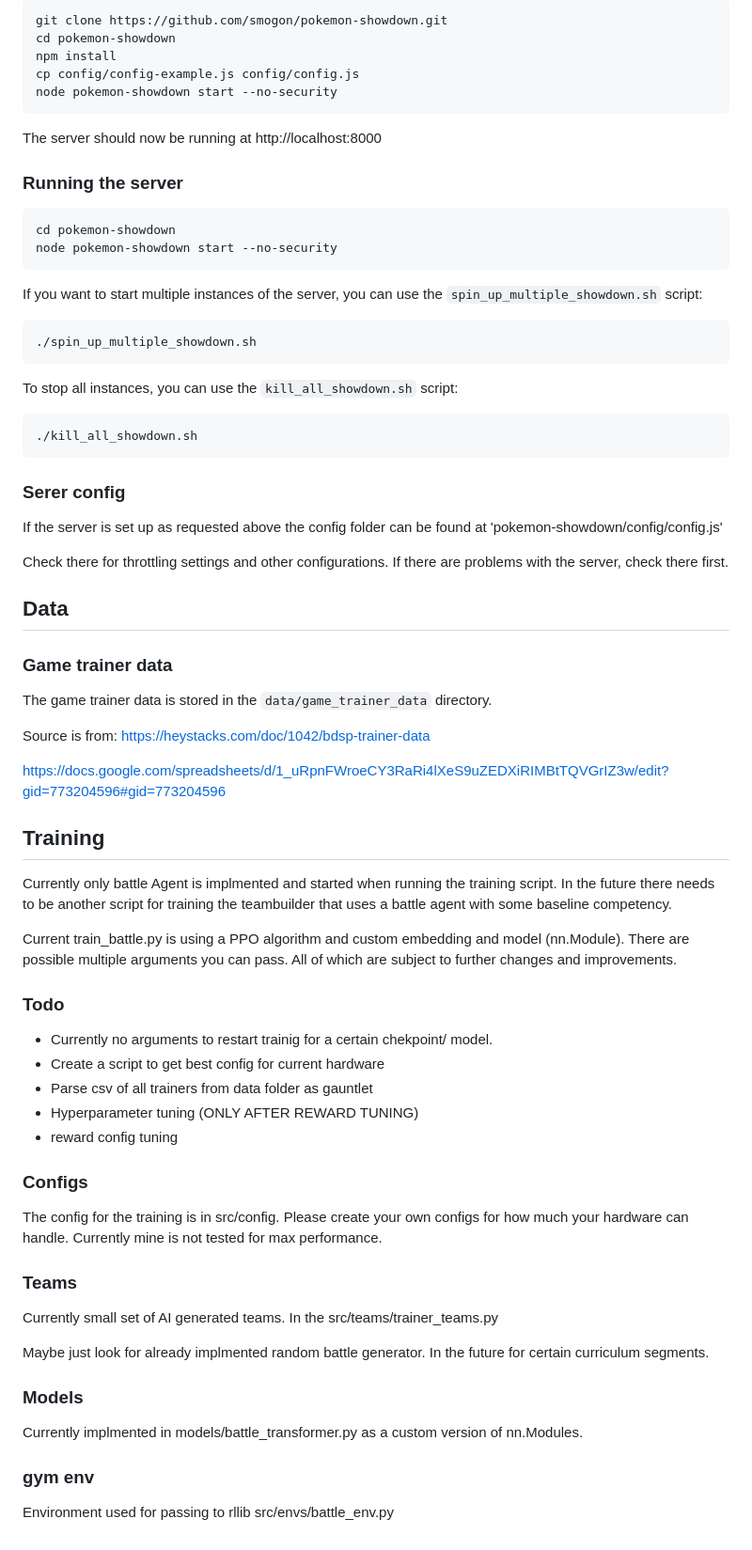
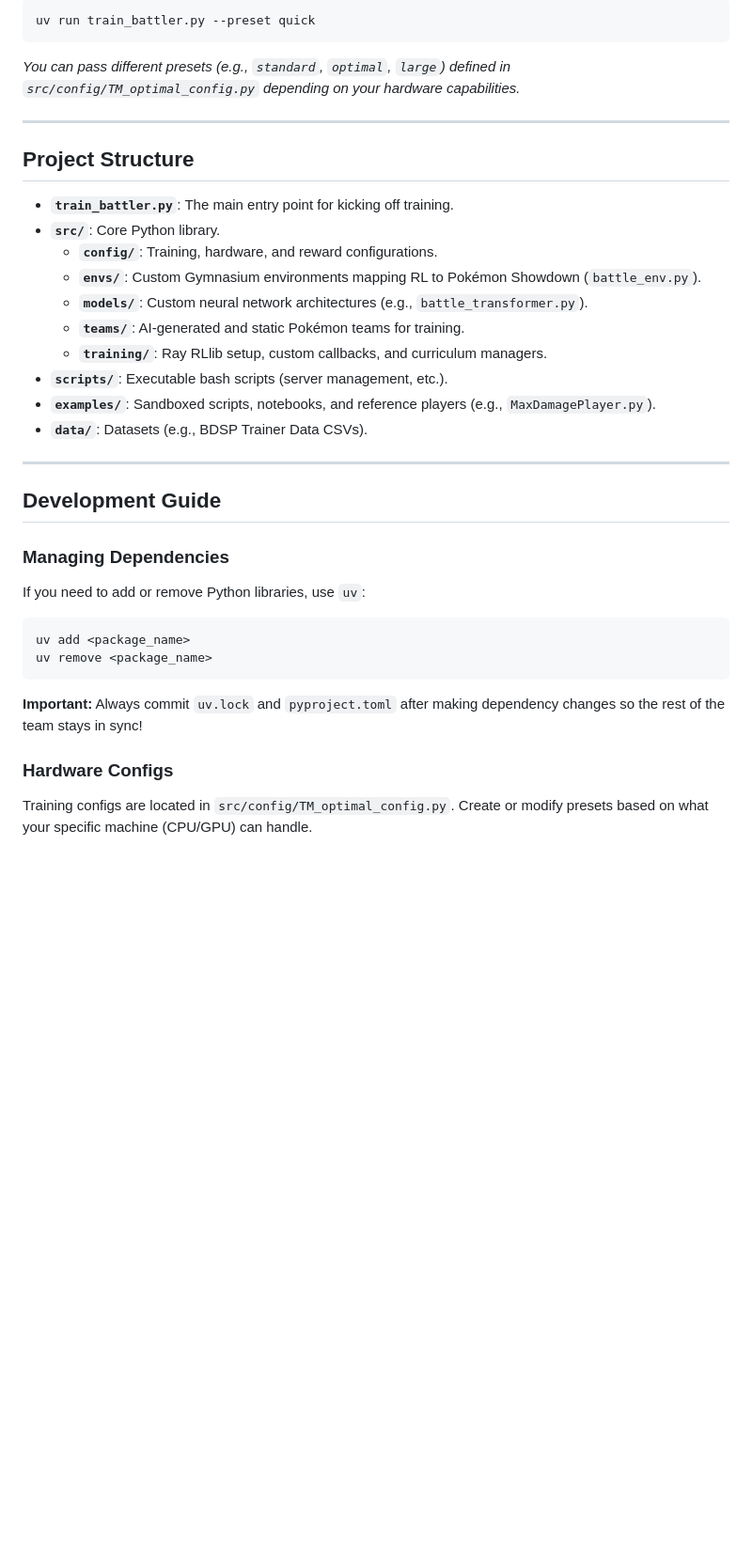
Before and after one commit to mavgit1/DSPRO2-FS26-Pokemon_RL, a Markdown page: README.md, the part around one of its changes. Shown at 94% size. GitHub-like rendering; blank space fills up the shorter version.

Commit message:
updated Readme explanation and some further refactoring

````diff
--- a/README.md
+++ b/README.md
@@ -38,83 +82,35 @@ Note: Always commit uv.lock after making changes to dependencies.
 
 ```bash
-git clone https://github.com/smogon/pokemon-showdown.git
-cd pokemon-showdown
-npm install
-cp config/config-example.js config/config.js
-node pokemon-showdown start --no-security
+uv run train_battler.py --preset quick
 ```
+*You can pass different presets (e.g., `standard`, `optimal`, `large`) defined in `src/config/TM_optimal_config.py` depending on your hardware capabilities.*
 
-The server should now be running at http://localhost:8000
+---
 
-### Running the server
+##  Project Structure
 
+* **`train_battler.py`**: The main entry point for kicking off training.
+* **`src/`**: Core Python library.
+  * **`config/`**: Training, hardware, and reward configurations.
+  * **`envs/`**: Custom Gymnasium environments mapping RL to Pokémon Showdown (`battle_env.py`).
+  * **`models/`**: Custom neural network architectures (e.g., `battle_transformer.py`).
+  * **`teams/`**: AI-generated and static Pokémon teams for training.
+  * **`training/`**: Ray RLlib setup, custom callbacks, and curriculum managers.
+* **`scripts/`**: Executable bash scripts (server management, etc.).
+* **`examples/`**: Sandboxed scripts, notebooks, and reference players (e.g., `MaxDamagePlayer.py`).
+* **`data/`**: Datasets (e.g., BDSP Trainer Data CSVs).
+
+---
+
+## Development Guide
+
+### Managing Dependencies
+If you need to add or remove Python libraries, use `uv`:
 ```bash
-cd pokemon-showdown
-node pokemon-showdown start --no-security
+uv add <package_name>
+uv remove <package_name>
 ```
+**Important:** Always commit `uv.lock` and `pyproject.toml` after making dependency changes so the rest of the team stays in sync!
 
-If you want to start multiple instances of the server, you can use the `spin_up_multiple_showdown.sh` script:
-
-```bash
-./spin_up_multiple_showdown.sh
-```
-
-To stop all instances, you can use the `kill_all_showdown.sh` script:
-
-```bash
-./kill_all_showdown.sh
-```
-
-### Serer config
-
-If the server is set up as requested above the config folder can be found at 'pokemon-showdown/config/config.js'
-
-Check there for throttling settings and other configurations. If there are problems with the server, check there first.
-
-## Data
-
-### Game trainer data
-
-The game trainer data is stored in the `data/game_trainer_data` directory.
-
-Source is from:
-https://heystacks.com/doc/1042/bdsp-trainer-data
-
-https://docs.google.com/spreadsheets/d/1_uRpnFWroeCY3RaRi4lXeS9uZEDXiRIMBtTQVGrIZ3w/edit?gid=773204596#gid=773204596
-
-## Training
-
-Currently only battle Agent is implmented and started when running the training script.
-In the future there needs to be another script for training the teambuilder that uses
-a battle agent with some baseline competency.
-
-Current train_battle.py is using a PPO algorithm and custom embedding and model (nn.Module).
-There are possible multiple arguments you can pass.
-All of which are subject to further changes and improvements.
-
-### Todo
-- Currently no arguments to restart trainig for a certain chekpoint/ model.
-- Create a script to get best config for current hardware
-- Parse csv of all trainers from data folder as gauntlet
-- Hyperparameter tuning (ONLY AFTER REWARD TUNING)
-- reward config tuning
-
-### Configs
-The config for the training is in src/config.
-Please create your own configs for how much your hardware can handle.
-Currently mine is not tested for max performance.
-
-### Teams
-Currently small set of AI generated teams. In the src/teams/trainer_teams.py
-
-Maybe just look for already implmented random battle generator.
-In the future for certain curriculum segments.
-
-### Models
-
-Currently implmented in models/battle_transformer.py as a custom version of nn.Modules.
-
-### gym env
-
-Environment used for passing to rllib
-src/envs/battle_env.py
+### Hardware Configs
+Training configs are located in `src/config/TM_optimal_config.py`. Create or modify presets based on what your specific machine (CPU/GPU) can handle.
````
Also changed, not shown: other parts of README.md (+79 -35 lines).
